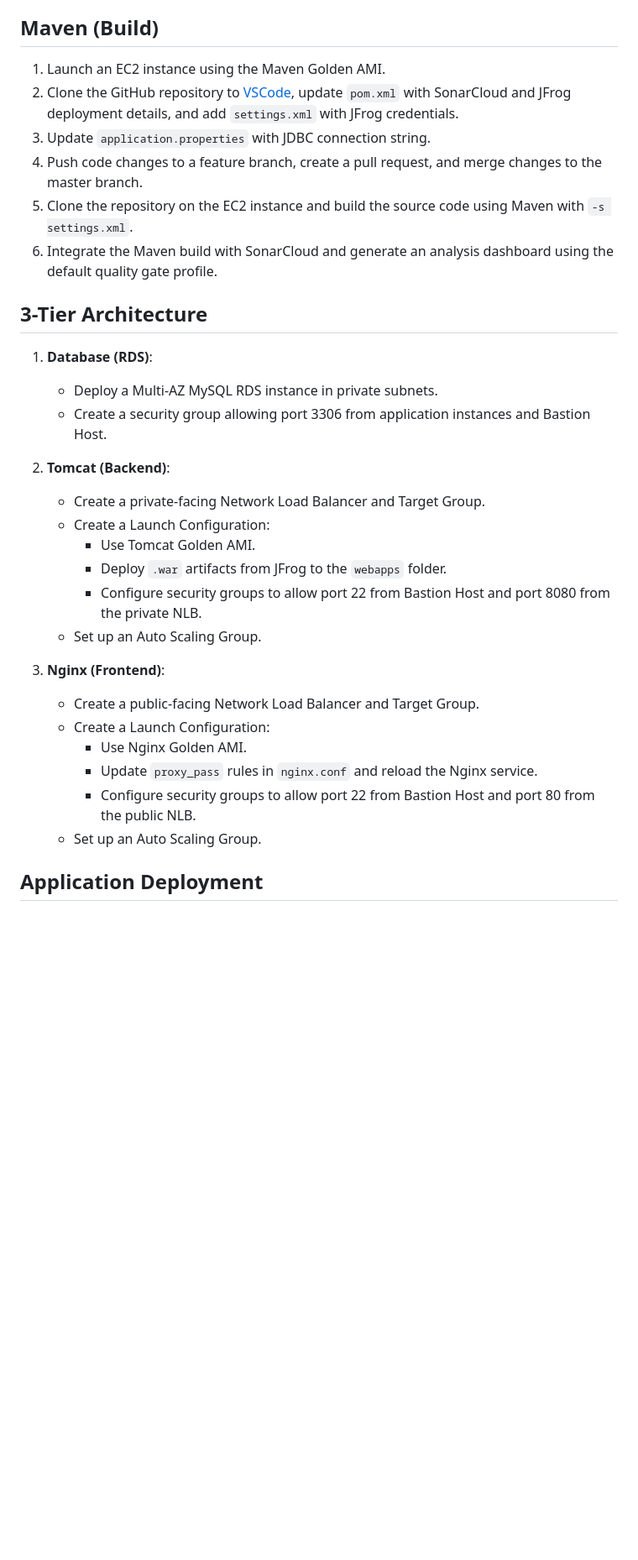
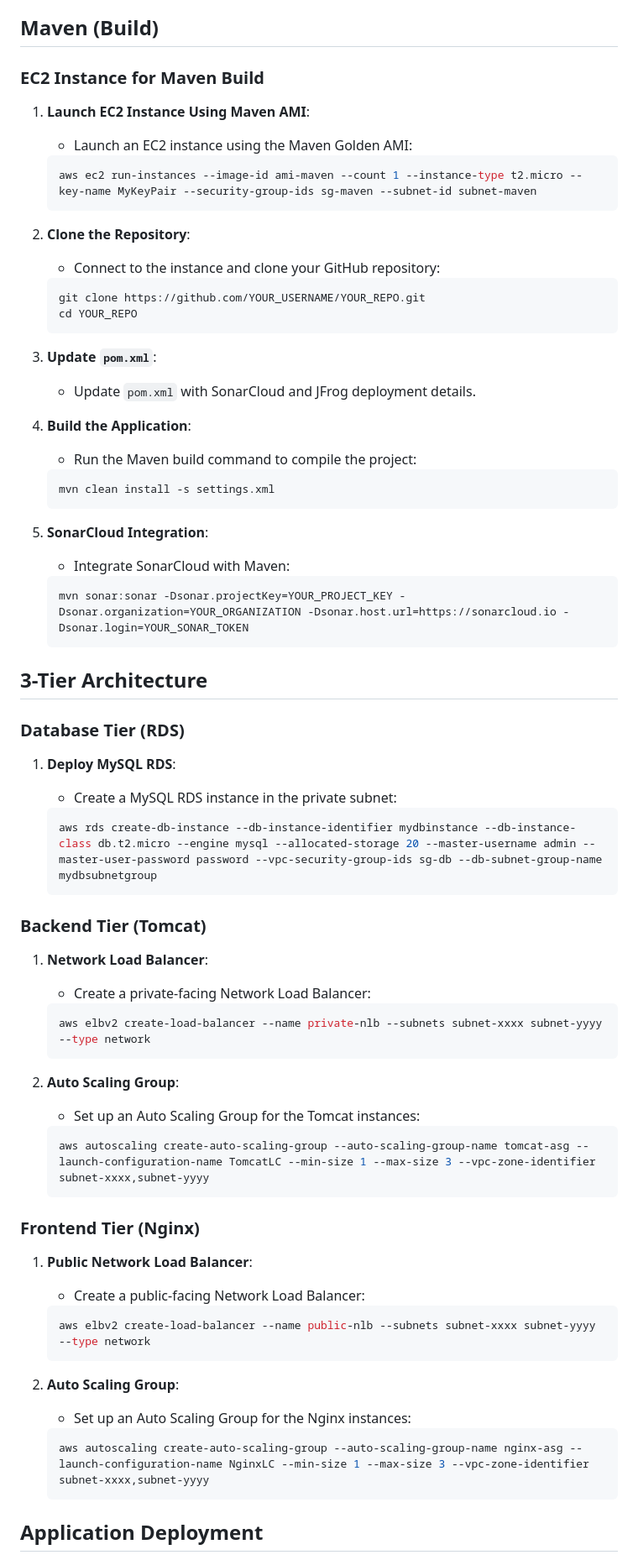
Before and after one commit to kirancgwd/DevopsProjects, a Markdown page: DevOps-Project-01/README.md, the part around one of its changes. Shown at 84% size. GitHub-like rendering; blank space fills up the shorter version.

````diff
--- a/DevOps-Project-01/README.md
+++ b/DevOps-Project-01/README.md
@@ -72,34 +241,82 @@ Deploy AWS infrastructure resources as per the architecture diagram.
 
 ## Maven (Build)
 
-1. Launch an EC2 instance using the Maven Golden AMI.
-2. Clone the GitHub repository to [VSCode](https://code.visualstudio.com/), update `pom.xml` with SonarCloud and JFrog deployment details, and add `settings.xml` with JFrog credentials.
-3. Update `application.properties` with JDBC connection string.
-4. Push code changes to a feature branch, create a pull request, and merge changes to the master branch.
-5. Clone the repository on the EC2 instance and build the source code using Maven with `-s settings.xml`.
-6. Integrate the Maven build with SonarCloud and generate an analysis dashboard using the default quality gate profile.
+### EC2 Instance for Maven Build
+
+1. **Launch EC2 Instance Using Maven AMI**:
+   - Launch an EC2 instance using the Maven Golden AMI:
+
+   ```bash
+   aws ec2 run-instances --image-id ami-maven --count 1 --instance-type t2.micro --key-name MyKeyPair --security-group-ids sg-maven --subnet-id subnet-maven
+   ```
+
+2. **Clone the Repository**:
+   - Connect to the instance and clone your GitHub repository:
+
+   ```bash
+   git clone https://github.com/YOUR_USERNAME/YOUR_REPO.git
+   cd YOUR_REPO
+   ```
+
+3. **Update `pom.xml`**:
+   - Update `pom.xml` with SonarCloud and JFrog deployment details.
+
+4. **Build the Application**:
+   - Run the Maven build command to compile the project:
+
+   ```bash
+   mvn clean install -s settings.xml
+   ```
+
+5. **SonarCloud Integration**:
+   - Integrate SonarCloud with Maven:
+
+   ```bash
+   mvn sonar:sonar -Dsonar.projectKey=YOUR_PROJECT_KEY -Dsonar.organization=YOUR_ORGANIZATION -Dsonar.host.url=https://sonarcloud.io -Dsonar.login=YOUR_SONAR_TOKEN
+   ```
 
 ## 3-Tier Architecture
 
-1. **Database (RDS)**:
-   - Deploy a Multi-AZ MySQL RDS instance in private subnets.
-   - Create a security group allowing port 3306 from application instances and Bastion Host.
+### Database Tier (RDS)
 
-2. **Tomcat (Backend)**:
-   - Create a private-facing Network Load Balancer and Target Group.
-   - Create a Launch Configuration:
-     - Use Tomcat Golden AMI.
-     - Deploy `.war` artifacts from JFrog to the `webapps` folder.
-     - Configure security groups to allow port 22 from Bastion Host and port 8080 from the private NLB.
-   - Set up an Auto Scaling Group.
+1. **Deploy MySQL RDS**:
+   - Create a MySQL RDS instance in the private subnet:
 
-3. **Nginx (Frontend)**:
-   - Create a public-facing Network Load Balancer and Target Group.
-   - Create a Launch Configuration:
-     - Use Nginx Golden AMI.
-     - Update `proxy_pass` rules in `nginx.conf` and reload the Nginx service.
-     - Configure security groups to allow port 22 from Bastion Host and port 80 from the public NLB.
-   - Set up an Auto Scaling Group.
+   ```bash
+   aws rds create-db-instance --db-instance-identifier mydbinstance --db-instance-class db.t2.micro --engine mysql --allocated-storage 20 --master-username admin --master-user-password password --vpc-security-group-ids sg-db --db-subnet-group-name mydbsubnetgroup
+   ```
+
+### Backend Tier (Tomcat)
+
+1. **Network Load Balancer**:
+   - Create a private-facing Network Load Balancer:
+
+   ```bash
+   aws elbv2 create-load-balancer --name private-nlb --subnets subnet-xxxx subnet-yyyy --type network
+   ```
+
+2. **Auto Scaling Group**:
+   - Set up an Auto Scaling Group for the Tomcat instances:
+
+   ```bash
+   aws autoscaling create-auto-scaling-group --auto-scaling-group-name tomcat-asg --launch-configuration-name TomcatLC --min-size 1 --max-size 3 --vpc-zone-identifier subnet-xxxx,subnet-yyyy
+   ```
+
+### Frontend Tier (Nginx)
+
+1. **Public Network Load Balancer**:
+   - Create a public-facing Network Load Balancer:
+
+   ```bash
+   aws elbv2 create-load-balancer --name public-nlb --subnets subnet-xxxx subnet-yyyy --type network
+   ```
+
+2. **Auto Scaling Group**:
+   - Set up an Auto Scaling Group for the Nginx instances:
+
+   ```bash
+   aws autoscaling create-auto-scaling-group --auto-scaling-group-name nginx-asg --launch-configuration-name NginxLC --min-size 1 --max-size 3 --vpc-zone-identifier subnet-xxxx,subnet-yyyy
+   ```
 
 ## Application Deployment
 
````
Also changed, not shown: other parts of DevOps-Project-01/README.md (+265 -53 lines).
